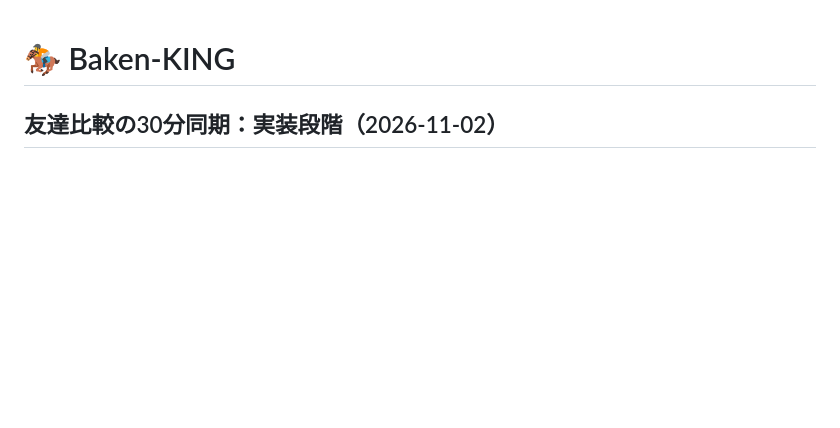
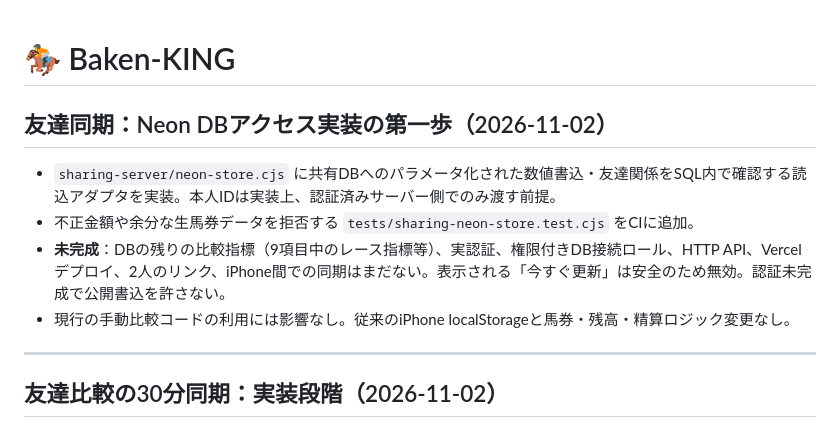
Before and after one commit to rinshan0818-cpu/Baken-KING, a Markdown page: README.md, the part around the change. Rendered like a GitHub page; blank space fills up the shorter version.

Commit message:
docs: record initial server Neon adapter and unresolved deployment work

```diff
--- a/README.md
+++ b/README.md
@@ -1,4 +1,14 @@
 # 🏇 Baken-KING
+
+## 友達同期：Neon DBアクセス実装の第一歩（2026-11-02）
+
+- `sharing-server/neon-store.cjs` に共有DBへのパラメータ化された数値書込・友達関係をSQL内で確認する読込アダプタを実装。本人IDは実装上、認証済みサーバー側でのみ渡す前提。
+- 不正金額や余分な生馬券データを拒否する `tests/sharing-neon-store.test.cjs` をCIに追加。
+- **未完成**：DBの残りの比較指標（9項目中のレース指標等）、実認証、権限付きDB接続ロール、HTTP API、Vercelデプロイ、2人のリンク、iPhone間での同期はまだない。表示される「今すぐ更新」は安全のため無効。認証未完成で公開書込を許さない。
+- 現行の手動比較コードの利用には影響なし。従来のiPhone localStorageと馬券・残高・精算ロジック変更なし。
+
+---
+
 
 ## 友達比較の30分同期：実装段階（2026-11-02）
 
```
